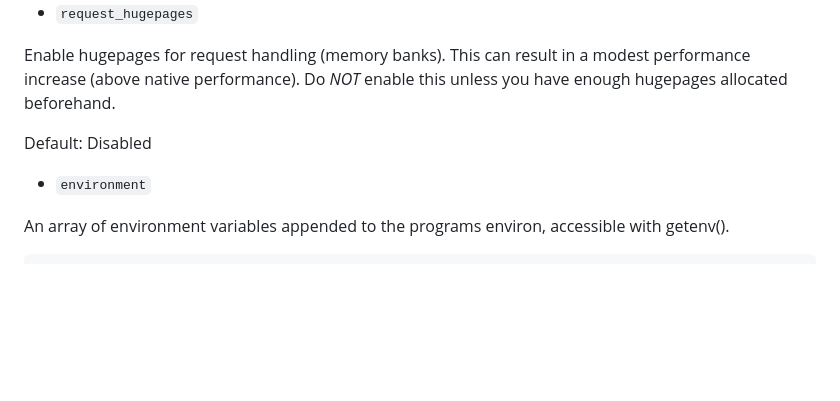
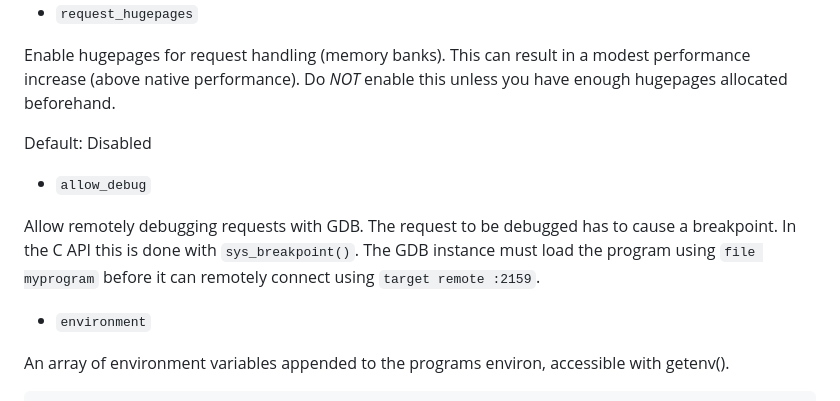
Before and after one commit to varnish/libvmod-tinykvm, a Markdown page: docs/glossary.md, the part around the change. GitHub-like rendering; blank space fills up the shorter version.

Commit message:
Document allow_debug JSON setting

```diff
--- a/docs/glossary.md
+++ b/docs/glossary.md
@@ -164,6 +164,11 @@ Enable hugepages for request handling (memory banks). This can result in a modes
 
 Default: Disabled
 
+* `allow_debug`
+
+Allow remotely debugging requests with GDB. The request to be debugged has to cause a breakpoint. In the C API this is done with `sys_breakpoint()`. The GDB instance must load the program using `file myprogram` before it can remotely connect using `target remote :2159`.
+
+
 * `environment`
 
 An array of environment variables appended to the programs environ, accessible with getenv().
```
